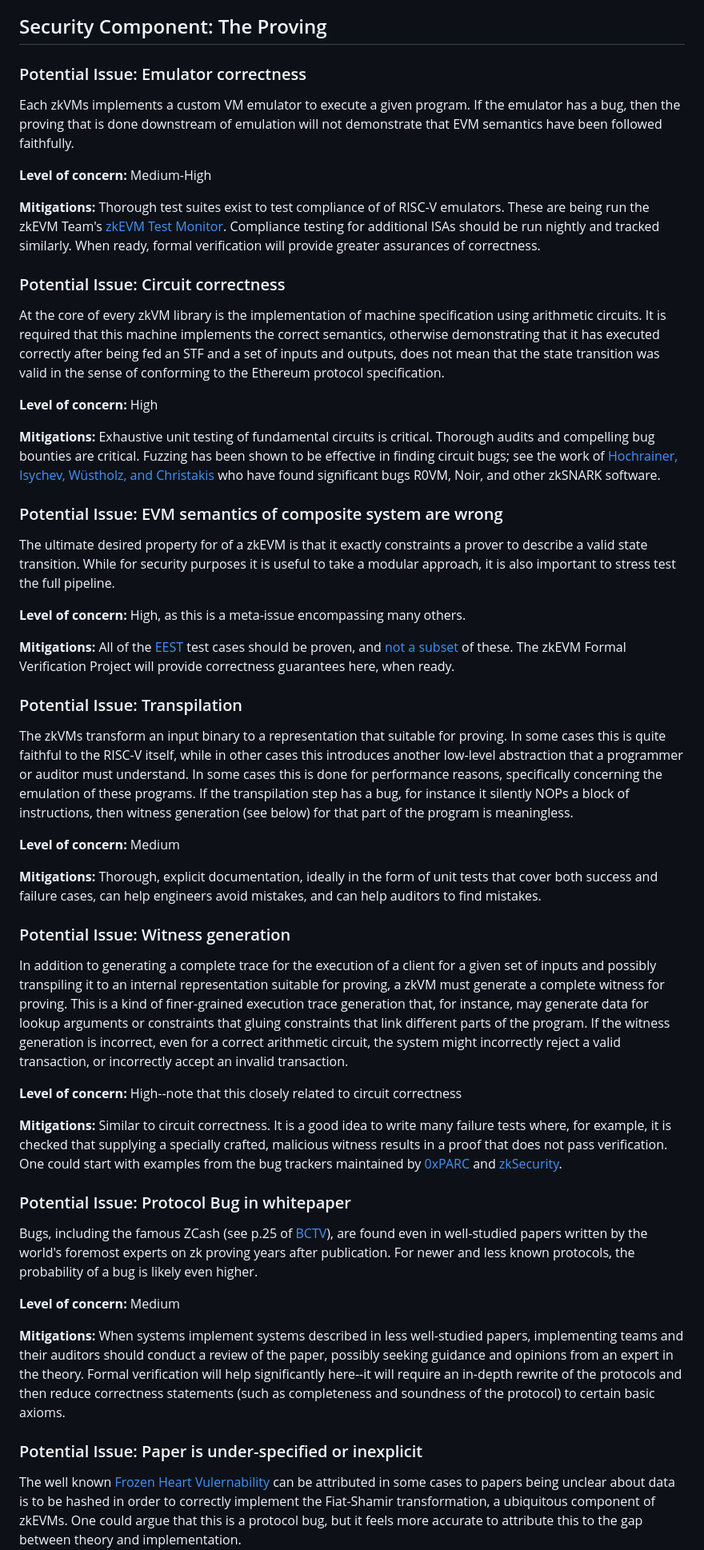
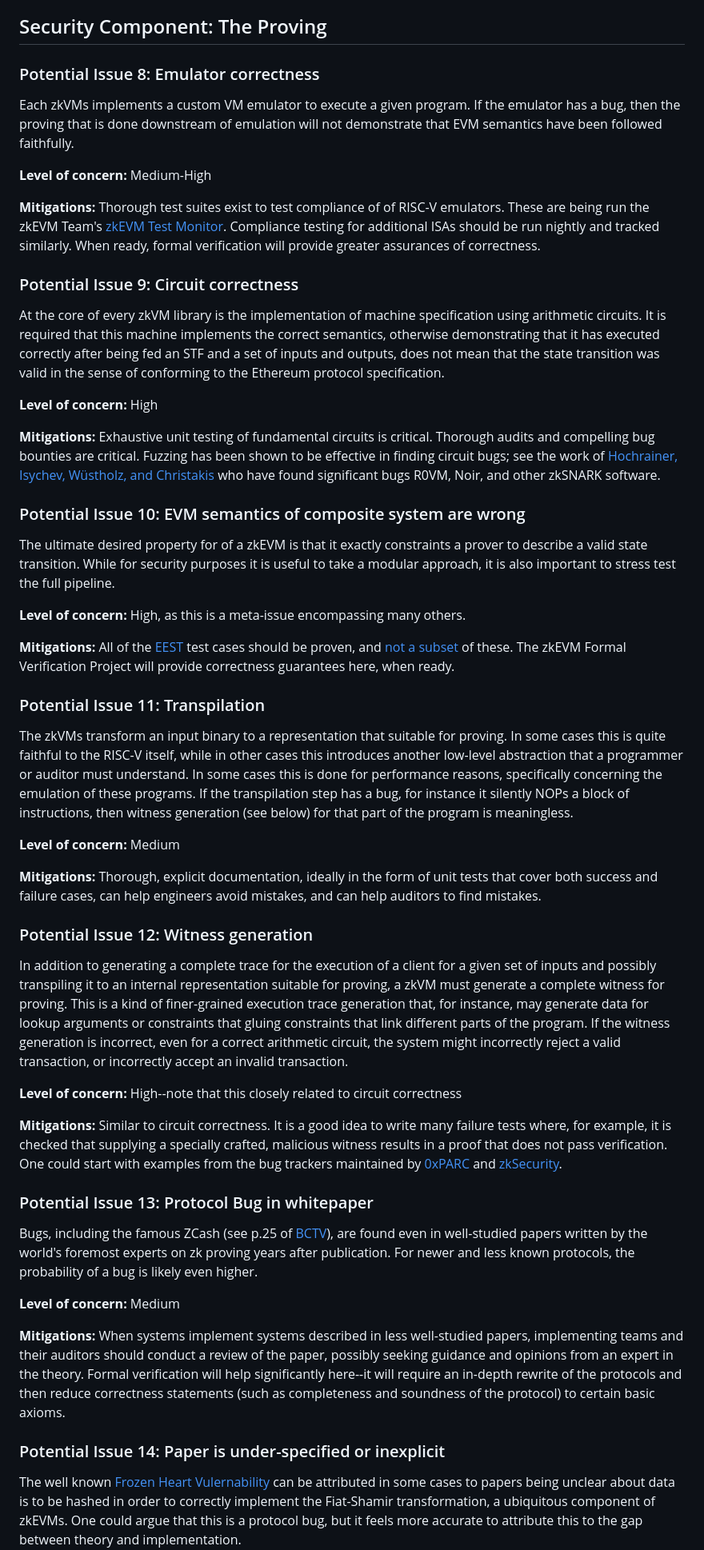
Before and after one commit to codygunton/talks-and-writing, a Markdown page: 2025-11-eth-act-security-post/post.md, the part around one of its changes. Shown at 80% size. GitHub-like rendering.

```diff
--- a/2025-11-eth-act-security-post/post.md
+++ b/2025-11-eth-act-security-post/post.md
@@ -157,28 +149,28 @@ Due to the fact that execution in arithmetic circuits has a cost model that is f
  - The zkEVM Formal Verification project has a focus on such precompiles. Veridise has already [deployed](https://risczero.com/blog/RISCZero-formally-verified-zkvm) formal verification in this context.
 
 ## Security Component: The Proving
-### Potential Issue: Emulator correctness
+### Potential Issue 8: Emulator correctness
 Each zkVMs implements a custom VM emulator to execute a given program. If the emulator has a bug, then the proving that is done downstream of emulation will not demonstrate that EVM semantics have been followed faithfully.
 
 **Level of concern:** Medium-High
 
 **Mitigations:** Thorough test suites exist to test compliance of of RISC-V emulators. These are being run the zkEVM Team's [zkEVM Test Monitor](https://eth-act.github.io/zkevm-test-monitor/). Compliance testing for additional ISAs should be run nightly and tracked similarly. When ready, formal verification will provide greater assurances of correctness.
 
-### Potential Issue: Circuit correctness
+### Potential Issue 9: Circuit correctness
 At the core of every zkVM library is the implementation of machine specification using arithmetic circuits. It is required that this machine implements the correct semantics, otherwise demonstrating that it has executed correctly after being fed an STF and a set of inputs and outputs, does not mean that the state transition was valid in the sense of conforming to the Ethereum protocol specification.
 
 **Level of concern:** High
 
 **Mitigations:** Exhaustive unit testing of fundamental circuits is critical. Thorough audits and compelling bug bounties are critical. Fuzzing has been shown to be effective in finding circuit bugs; see the work of [Hochrainer, Isychev, Wüstholz, and Christakis](https://arxiv.org/pdf/2411.02077) who have found significant bugs R0VM, Noir, and other zkSNARK software.
 
-### Potential Issue: EVM semantics of composite system are wrong
+### Potential Issue 10: EVM semantics of composite system are wrong
 The ultimate desired property for of a zkEVM is that it exactly constraints a prover to describe a valid state transition. While for security purposes it is useful to take a modular approach, it is also important to stress test the full pipeline.
 
 **Level of concern:** High, as this is a meta-issue encompassing many others.
 
 **Mitigations:** All of the [EEST](https://eest.ethereum.org/main/) test cases should be proven, and [not a subset](https://github.com/paradigmxyz/reth/pull/18140) of these. The zkEVM Formal Verification Project will provide correctness guarantees here, when ready.
 
-### Potential Issue: Transpilation
+### Potential Issue 11: Transpilation
 The zkVMs transform an input binary to a representation that suitable for proving. In some cases this is quite faithful to the RISC-V itself, while in other cases this introduces another low-level abstraction that a programmer or auditor must understand. In some cases this is done for performance reasons, specifically concerning the emulation of these programs. If the transpilation step has a bug, for instance it silently NOPs a block of instructions, then witness generation (see below) for that part of the program is meaningless.
 
 **Level of concern:** Medium
@@ -186,7 +178,7 @@ The zkVMs transform an input binary to a representation that suitable for provin
 **Mitigations:** Thorough, explicit documentation, ideally in the form of unit tests that cover both success and failure cases, can help engineers avoid mistakes, and can help auditors to  find mistakes.
 
 
-### Potential Issue: Witness generation
+### Potential Issue 12: Witness generation
 In addition to generating a complete trace for the execution of a client for a given set of inputs and possibly transpiling it to an internal representation suitable for proving, a zkVM must generate a complete witness for proving. This is a kind of finer-grained execution trace generation that, for instance, may generate data for lookup arguments or constraints that gluing constraints that link different parts of the program. If the witness generation is incorrect, even for a correct arithmetic circuit, the system might incorrectly reject a valid transaction, or incorrectly accept an invalid transaction.
 
 **Level of concern:** High--note that this closely related to circuit correctness
@@ -194,14 +186,14 @@ In addition to generating a complete trace for the execution of a client for a g
 **Mitigations:** Similar to circuit correctness. It is a good idea to write many failure tests where, for example, it is checked that supplying a specially crafted, malicious witness results in a proof that does not pass verification. One could start with examples from the bug trackers maintained by [0xPARC](https://github.com/0xPARC/zk-bug-tracker) and [zkSecurity](https://bugs.zksecurity.xyz).
 
 
-### Potential Issue: Protocol Bug in whitepaper
+### Potential Issue 13: Protocol Bug in whitepaper
 Bugs, including the famous ZCash (see p.25 of [BCTV](https://eprint.iacr.org/2013/879.pdf)), are found even in well-studied papers written by the world's foremost experts on zk proving years after publication. For newer and less known protocols, the probability of a bug is likely even higher.
 
 **Level of concern:** Medium
 
 **Mitigations:** When systems implement systems described in less well-studied papers, implementing teams and their auditors should conduct a review of the paper, possibly seeking guidance and opinions from an expert in the theory. Formal verification will help significantly here--it will require an in-depth rewrite of the protocols and then reduce correctness statements (such as completeness and soundness of the protocol) to certain basic axioms.
 
-### Potential Issue: Paper is under-specified or inexplicit
+### Potential Issue 14: Paper is under-specified or inexplicit
 The well known [Frozen Heart Vulernability](https://blog.trailofbits.com/2022/04/15/the-frozen-heart-vulnerability-in-bulletproofs/) can be attributed in some cases to papers being unclear about data is to be hashed in order to correctly implement the Fiat-Shamir transformation, a ubiquitous component of zkEVMs. One could argue that this is a protocol bug, but it feels more accurate to attribute this to the gap between theory and implementation.
 
 **Level of concern:** Medium
```
Also changed, not shown: other parts of 2025-11-eth-act-security-post/post.md (+14 -22 lines).
